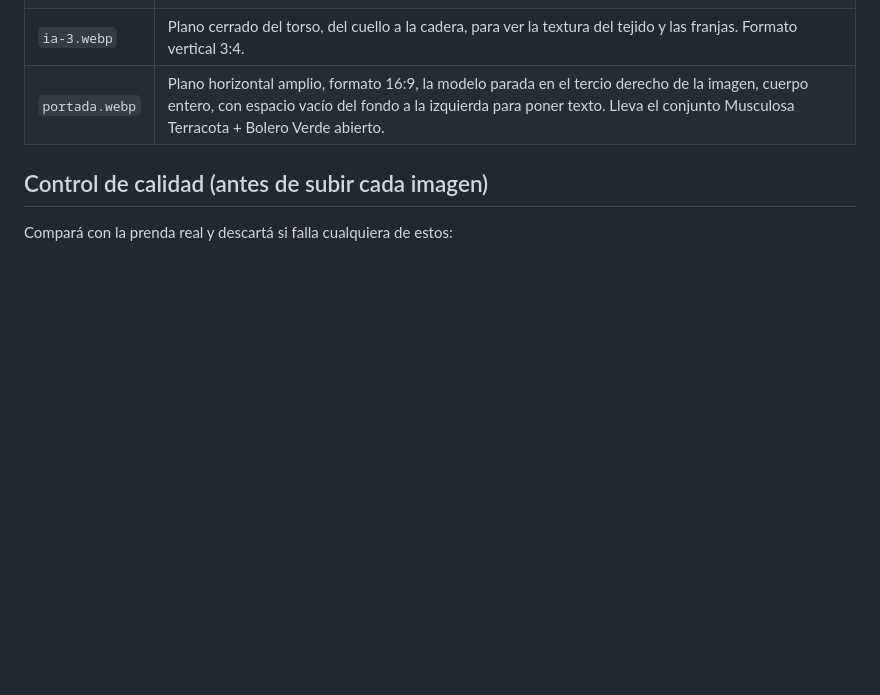
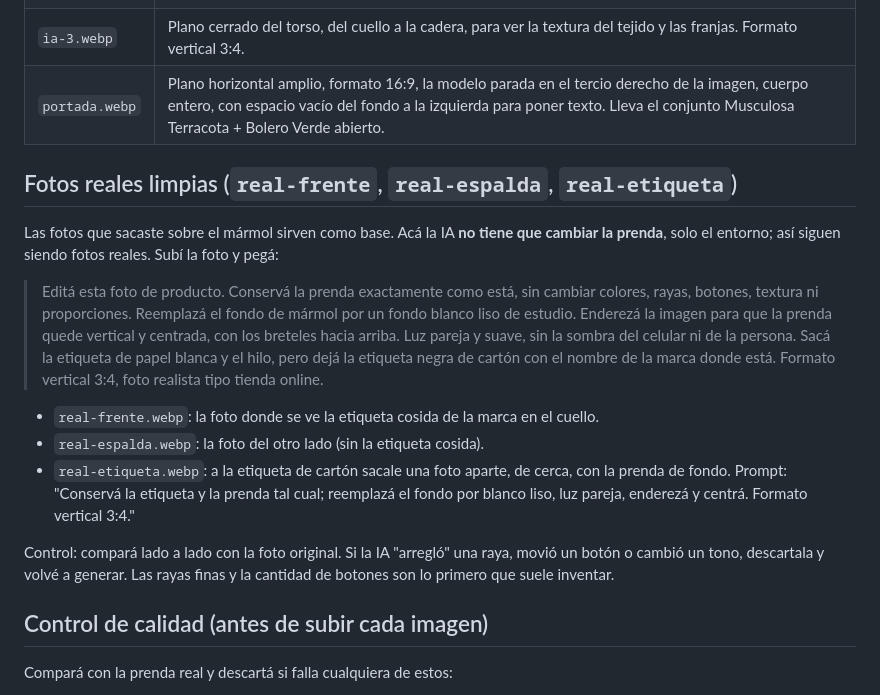
Before and after one commit to dobleffnose-hash/bangarangs, a Markdown page: PROMPTS-fotos.md, the part around the change. Rendered like a GitHub page; blank space fills up the shorter version.

Commit message:
docs: prompt para limpiar las fotos reales con IA
Co-Authored-By: Claude Opus 5 <noreply@anthropic.com>

```diff
--- a/PROMPTS-fotos.md
+++ b/PROMPTS-fotos.md
@@ -44,6 +44,18 @@ Siempre la misma modelo, el mismo fondo y la misma luz en todas: eso es lo que h
 | `ia-3.webp` | Plano cerrado del torso, del cuello a la cadera, para ver la textura del tejido y las franjas. Formato vertical 3:4. |
 | `portada.webp` | Plano horizontal amplio, formato 16:9, la modelo parada en el tercio derecho de la imagen, cuerpo entero, con espacio vacío del fondo a la izquierda para poner texto. Lleva el conjunto Musculosa Terracota + Bolero Verde abierto. |
 
+## Fotos reales limpias (`real-frente`, `real-espalda`, `real-etiqueta`)
+
+Las fotos que sacaste sobre el mármol sirven como base. Acá la IA **no tiene que cambiar la prenda**, solo el entorno; así siguen siendo fotos reales. Subí la foto y pegá:
+
+> Editá esta foto de producto. Conservá la prenda exactamente como está, sin cambiar colores, rayas, botones, textura ni proporciones. Reemplazá el fondo de mármol por un fondo blanco liso de estudio. Enderezá la imagen para que la prenda quede vertical y centrada, con los breteles hacia arriba. Luz pareja y suave, sin la sombra del celular ni de la persona. Sacá la etiqueta de papel blanca y el hilo, pero dejá la etiqueta negra de cartón con el nombre de la marca donde está. Formato vertical 3:4, foto realista tipo tienda online.
+
+- `real-frente.webp`: la foto donde se ve la etiqueta cosida de la marca en el cuello.
+- `real-espalda.webp`: la foto del otro lado (sin la etiqueta cosida).
+- `real-etiqueta.webp`: a la etiqueta de cartón sacale una foto aparte, de cerca, con la prenda de fondo. Prompt: "Conservá la etiqueta y la prenda tal cual; reemplazá el fondo por blanco liso, luz pareja, enderezá y centrá. Formato vertical 3:4."
+
+Control: compará lado a lado con la foto original. Si la IA "arregló" una raya, movió un botón o cambió un tono, descartala y volvé a generar. Las rayas finas y la cantidad de botones son lo primero que suele inventar.
+
 ## Control de calidad (antes de subir cada imagen)
 
 Compará con la prenda real y descartá si falla cualquiera de estos:
```
